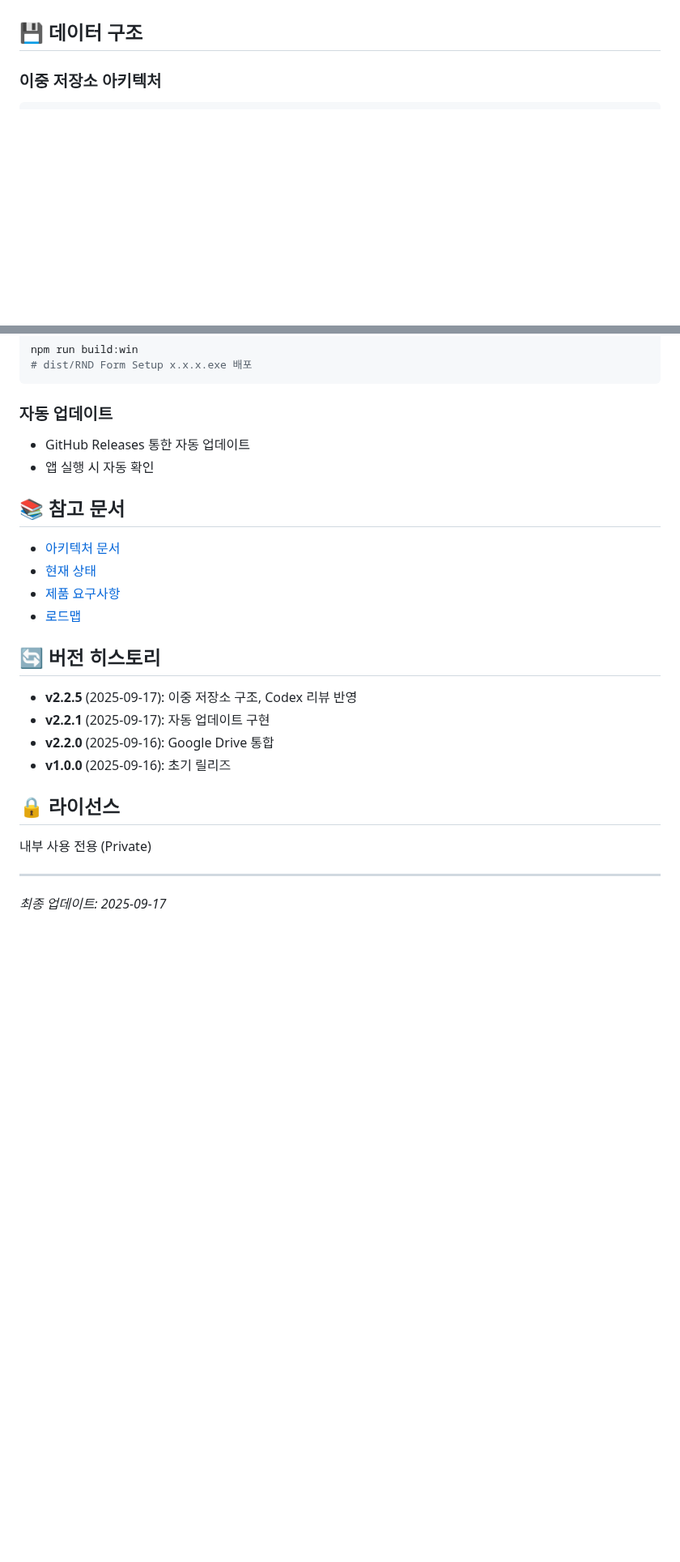
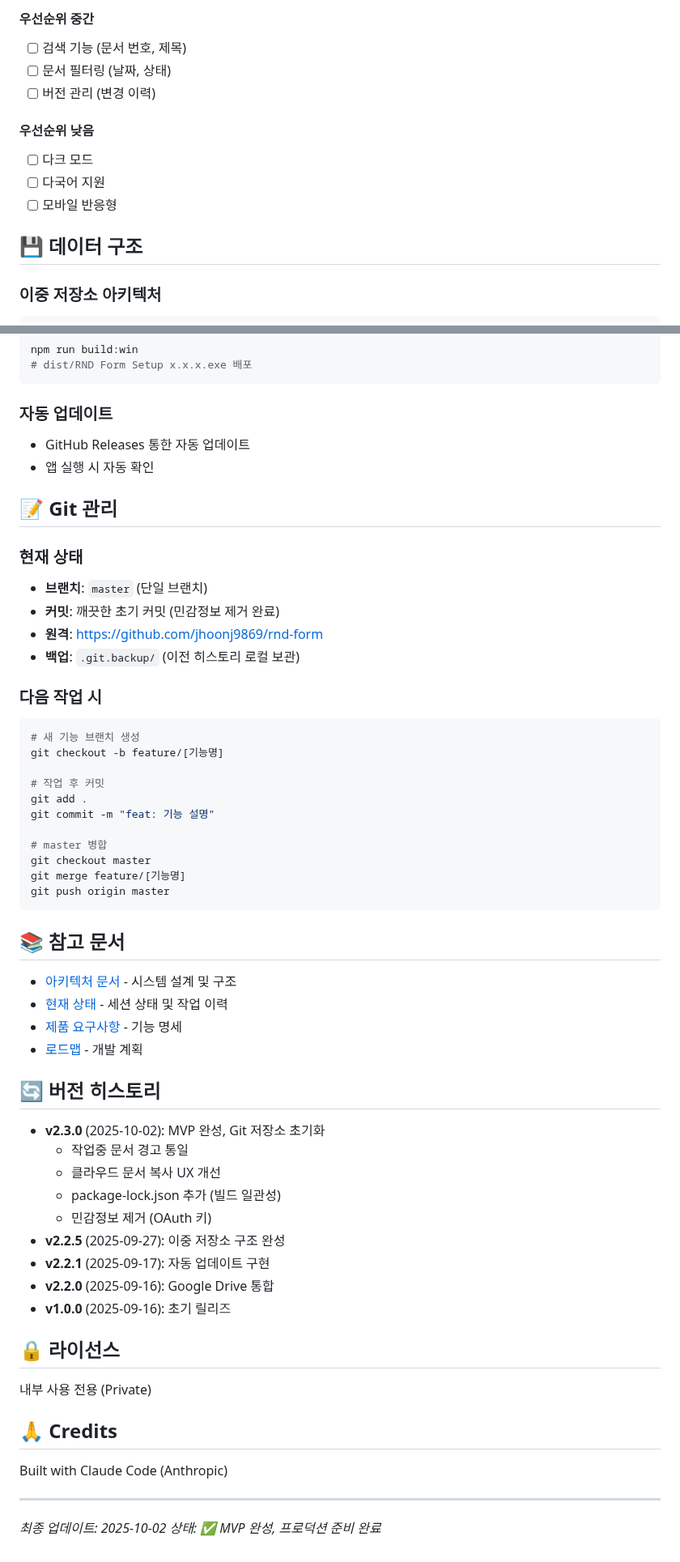
Before and after one commit to jhoonj9869/rnd-form, a Markdown page: README.md, 2 parts joined by grey strips. Shown at 81% size. GitHub-like rendering; blank space fills up the shorter version.

````diff
--- a/README.md
+++ b/README.md
@@ -103,3 +143,12 @@ npm run build:win
+#### 우선순위 중간
+- [ ] 검색 기능 (문서 번호, 제목)
+- [ ] 문서 필터링 (날짜, 상태)
+- [ ] 버전 관리 (변경 이력)
+
+#### 우선순위 낮음
+- [ ] 다크 모드
+- [ ] 다국어 지원
+- [ ] 모바일 반응형
 
 ## 💾 데이터 구조
 
@@ -169,14 +226,42 @@ npm run build:win
 - GitHub Releases 통한 자동 업데이트
 - 앱 실행 시 자동 확인
 
+## 📝 Git 관리
+
+### 현재 상태
+- **브랜치**: `master` (단일 브랜치)
+- **커밋**: 깨끗한 초기 커밋 (민감정보 제거 완료)
+- **원격**: https://github.com/jhoonj9869/rnd-form
+- **백업**: `.git.backup/` (이전 히스토리 로컬 보관)
+
+### 다음 작업 시
+```bash
+# 새 기능 브랜치 생성
+git checkout -b feature/[기능명]
+
+# 작업 후 커밋
+git add .
+git commit -m "feat: 기능 설명"
+
+# master 병합
+git checkout master
+git merge feature/[기능명]
+git push origin master
+```
+
 ## 📚 참고 문서
-- [아키텍처 문서](ARCHITECTURE.md)
-- [현재 상태](CURRENT_STATUS.md)
-- [제품 요구사항](docs/PRD.md)
-- [로드맵](docs/roadmap.md)
+- [아키텍처 문서](docs/ARCHITECTURE.md) - 시스템 설계 및 구조
+- [현재 상태](docs/CURRENT_STATUS.md) - 세션 상태 및 작업 이력
+- [제품 요구사항](docs/PRD.md) - 기능 명세
+- [로드맵](docs/roadmap.md) - 개발 계획
 
 ## 🔄 버전 히스토리
-- **v2.2.5** (2025-09-17): 이중 저장소 구조, Codex 리뷰 반영
+- **v2.3.0** (2025-10-02): MVP 완성, Git 저장소 초기화
+  - 작업중 문서 경고 통일
+  - 클라우드 문서 복사 UX 개선
+  - package-lock.json 추가 (빌드 일관성)
+  - 민감정보 제거 (OAuth 키)
+- **v2.2.5** (2025-09-27): 이중 저장소 구조 완성
 - **v2.2.1** (2025-09-17): 자동 업데이트 구현
 - **v2.2.0** (2025-09-16): Google Drive 통합
 - **v1.0.0** (2025-09-16): 초기 릴리즈
@@ -184,5 +269,9 @@ npm run build:win
 ## 🔒 라이선스
 내부 사용 전용 (Private)
 
+## 🙏 Credits
+Built with Claude Code (Anthropic)
+
 ---
-*최종 업데이트: 2025-09-17*
+*최종 업데이트: 2025-10-02*
+*상태: ✅ MVP 완성, 프로덕션 준비 완료*
````
Also changed, not shown: other parts of README.md (+110 -62 lines), docs/CURRENT_STATUS.md (+136 -66 lines).
